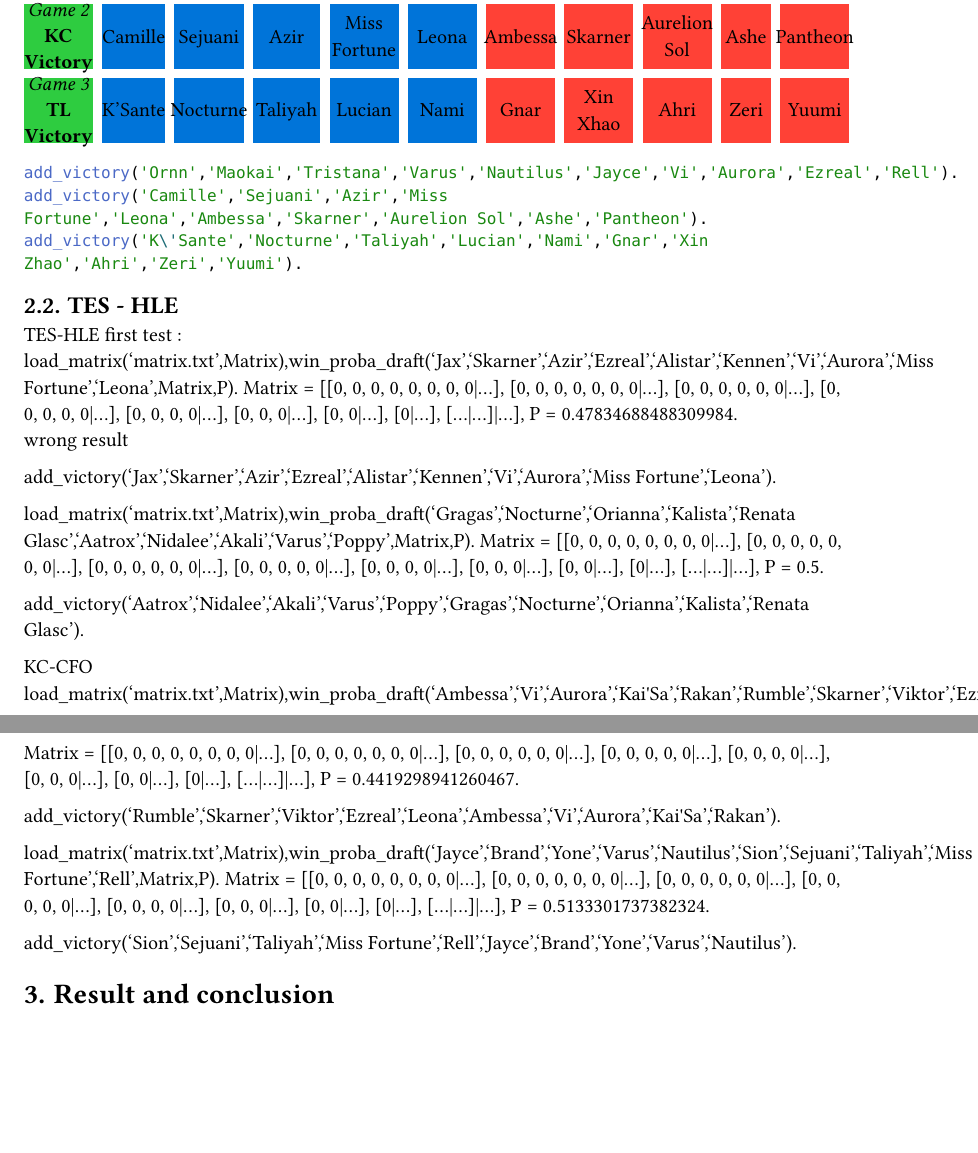
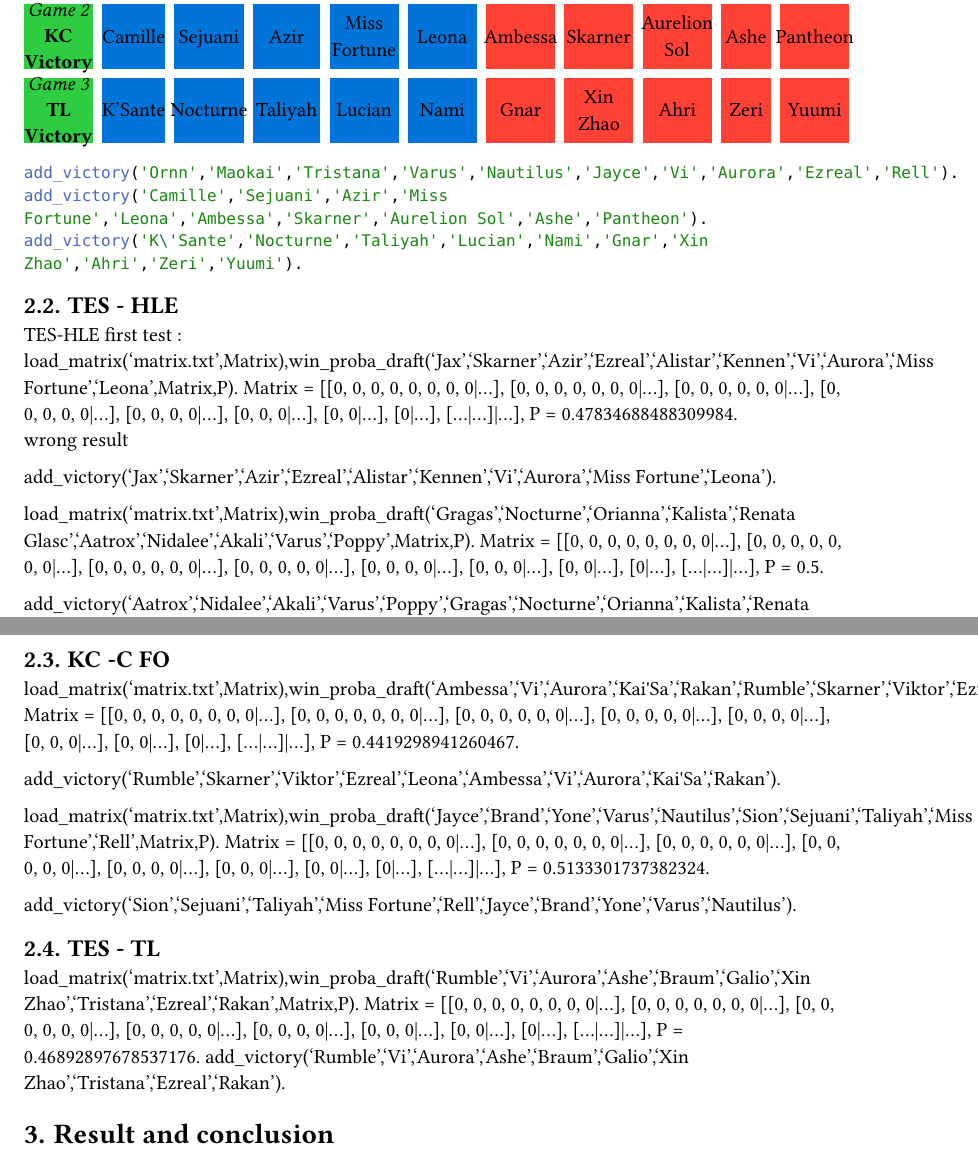
Before and after one commit to lyxorl/draftAnalyser, a Typst document (main.typ): two parts of pages 2 and 3 of 3, joined at a grey line, cut so that both start at the same text, the shorter picture padded with empty space. Compiled offline with Typst 0.15.

Commit message:
update pdf and matrix with victory

```diff
--- a/main.typ
+++ b/main.typ
@@ -85,7 +85,7 @@
     [_Game 3_\
     *TL Victory*],
     [K'Sante],[Nocturne],[Taliyah],[Lucian],[Nami],
-    [Gnar],[Xin Xhao],[Ahri],[Zeri],[Yuumi]
+    [Gnar],[Xin Zhao],[Ahri],[Zeri],[Yuumi]
     )
 ]
 )
@@ -113,7 +113,7 @@
 
 add_victory('Aatrox','Nidalee','Akali','Varus','Poppy','Gragas','Nocturne','Orianna','Kalista','Renata Glasc').
 
-KC-CFO
+== KC -C FO
 load_matrix('matrix.txt',Matrix),win_proba_draft('Ambessa','Vi','Aurora','Kai\'Sa','Rakan','Rumble','Skarner','Viktor','Ezreal','Leona',Matrix,P).
 Matrix = [[0, 0, 0, 0, 0, 0, 0, 0|...], [0, 0, 0, 0, 0, 0, 0|...], [0, 0, 0, 0, 0, 0|...], [0, 0, 0, 0, 0|...], [0, 0, 0, 0|...], [0, 0, 0|...], [0, 0|...], [0|...], [...|...]|...],
 P = 0.4419298941260467.
@@ -126,4 +126,11 @@
 
 add_victory('Sion','Sejuani','Taliyah','Miss Fortune','Rell','Jayce','Brand','Yone','Varus','Nautilus').
 
+== TES - TL
+
+load_matrix('matrix.txt',Matrix),win_proba_draft('Rumble','Vi','Aurora','Ashe','Braum','Galio','Xin Zhao','Tristana','Ezreal','Rakan',Matrix,P).
+Matrix = [[0, 0, 0, 0, 0, 0, 0, 0|...], [0, 0, 0, 0, 0, 0, 0|...], [0, 0, 0, 0, 0, 0|...], [0, 0, 0, 0, 0|...], [0, 0, 0, 0|...], [0, 0, 0|...], [0, 0|...], [0|...], [...|...]|...],
+P = 0.46892897678537176.
+add_victory('Rumble','Vi','Aurora','Ashe','Braum','Galio','Xin Zhao','Tristana','Ezreal','Rakan').
+
 = Result and conclusion
```
Also changed, not shown: matrix.txt (+1 -1 lines).
